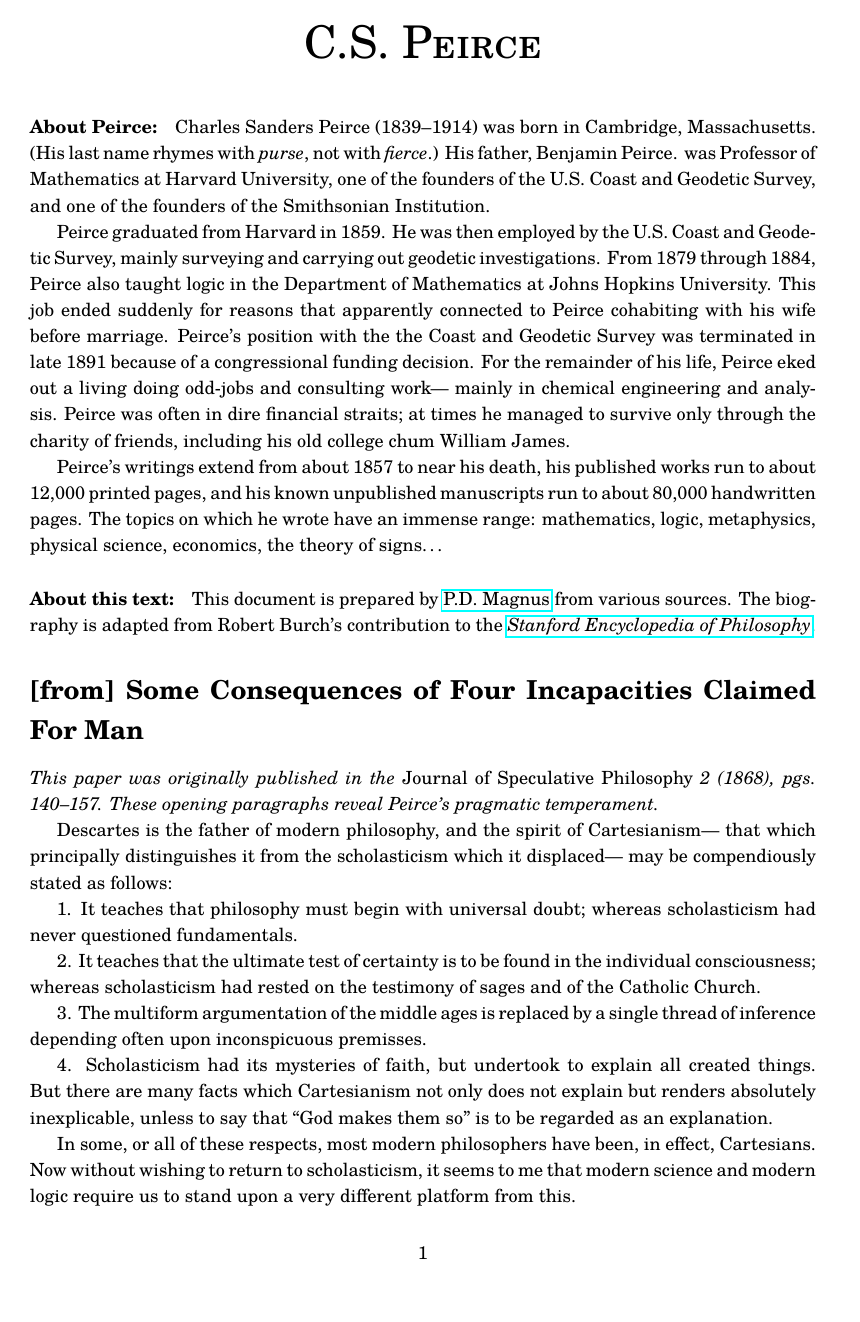
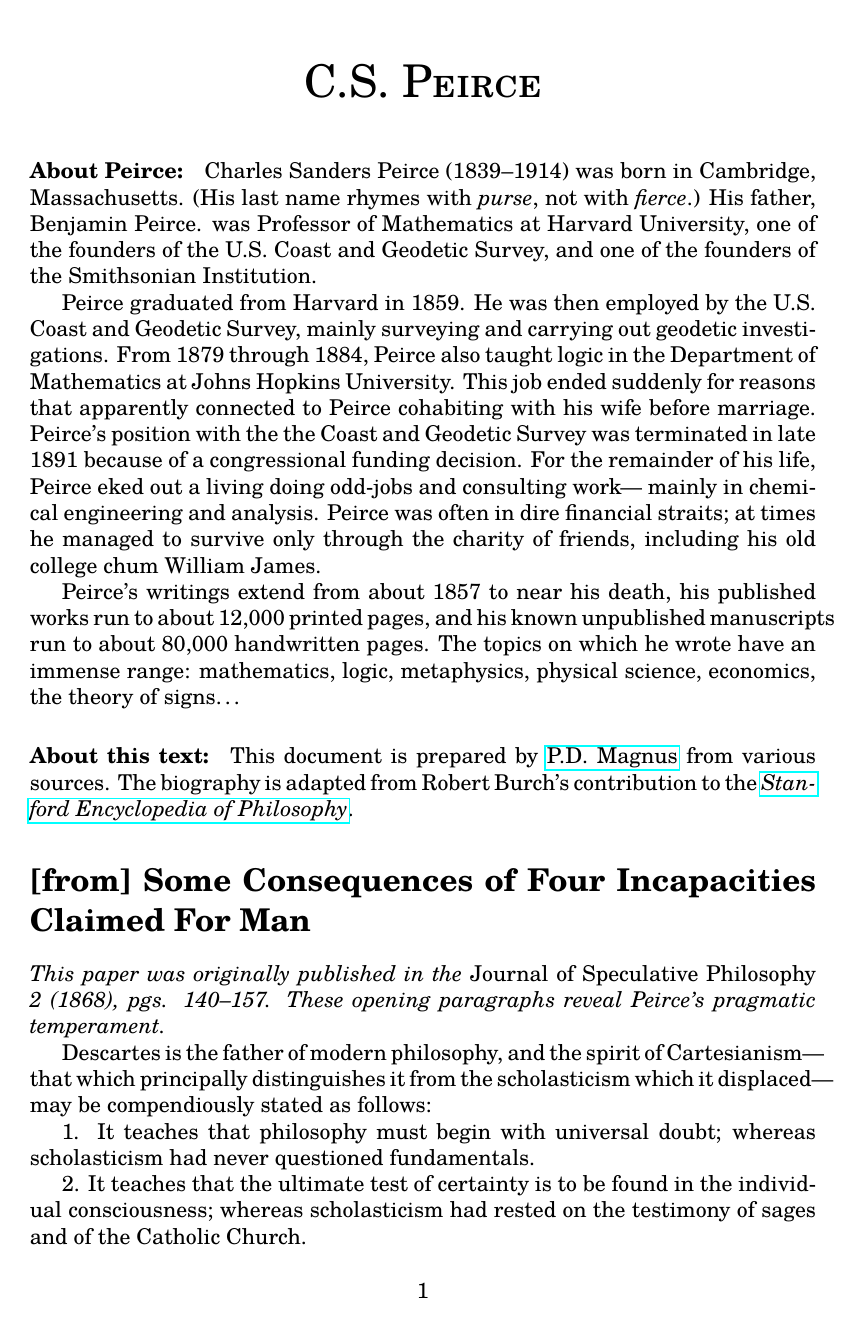
Before and after one commit to news4wombats/pragmatism, a LaTeX document (Peirce.tex): page 1 of 2 before the commit and page 1 of 40 after it. Compiled offline with pdfLaTeX.

Commit message:
formatting fixes

```diff
--- a/Peirce.tex
+++ b/Peirce.tex
@@ -1,6 +1,7 @@
-\documentclass[]{article}
-\usepackage{hyperref,setspace,graphicx,fancyhdr,multicol,needspace}
-\usepackage[width=6in,height=9in,top=.5in,centering]{geometry}
+\documentclass[12pt]{article}
+\usepackage{hyperref,setspace,graphicx,fancyhdr}
+\usepackage[]{accessibility}
+\usepackage[width=6in,height=9in]{geometry}
 % changes font to TeX Gyre Schola (Century Schoolbook)
 \usepackage{tgschola}\usepackage[T1]{fontenc}
 
@@ -15,8 +16,6 @@
 \authortitle{C.S. Peirce}
 
 \bigskip
-
-\setstretch{1.2}
 
 \paragraph{About Peirce:}
 Charles Sanders Peirce (1839--1914) was born in Cambridge,
```
Also changed, not shown: Parker-transcendentalism.tex (+1 -3 lines), Peirce-from-some-consequences.tex (+0 -5 lines), Peirce-popular-science-3.tex (+1 -1 lines), Parker-transcendentalism.pdf, Peirce.pdf.
